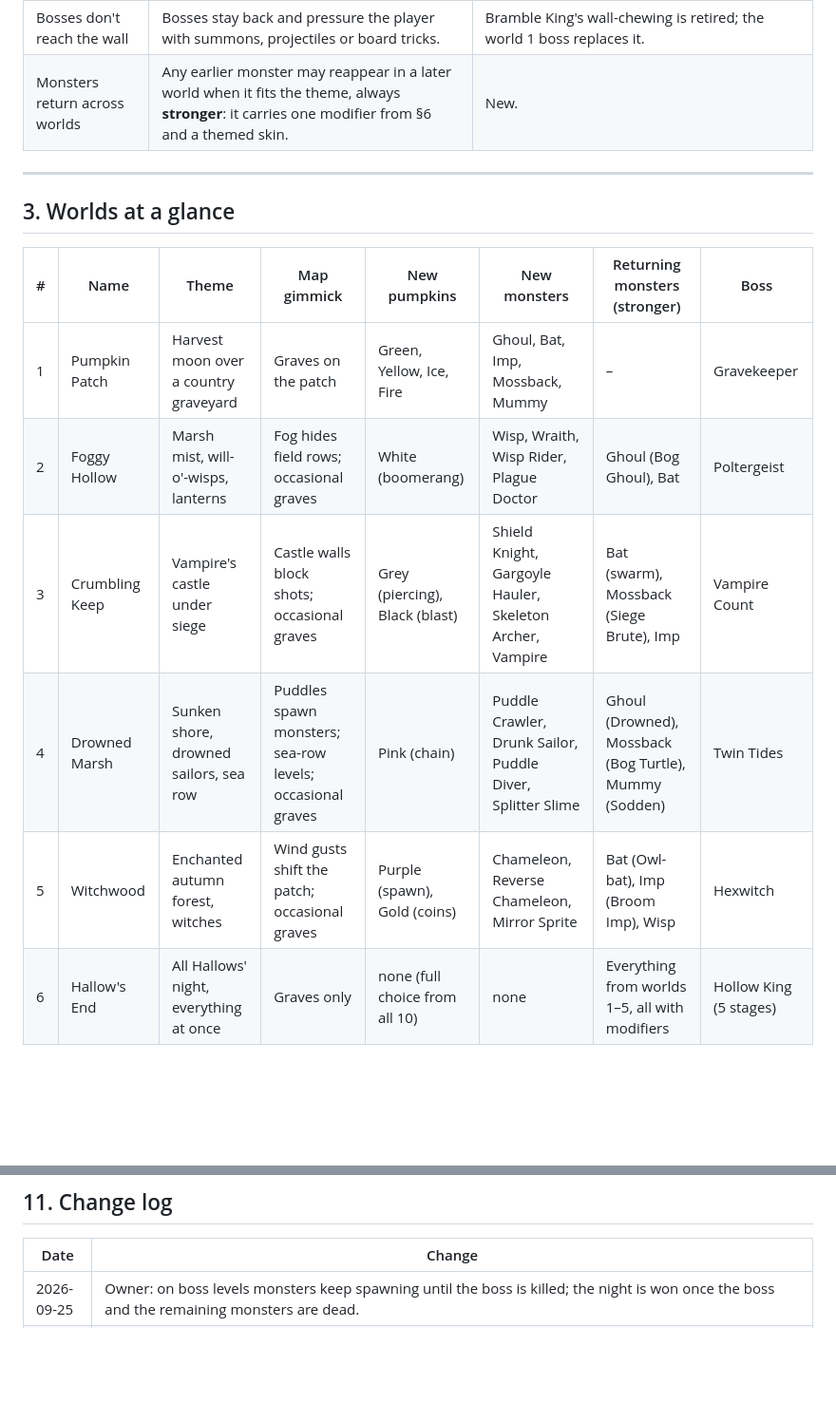
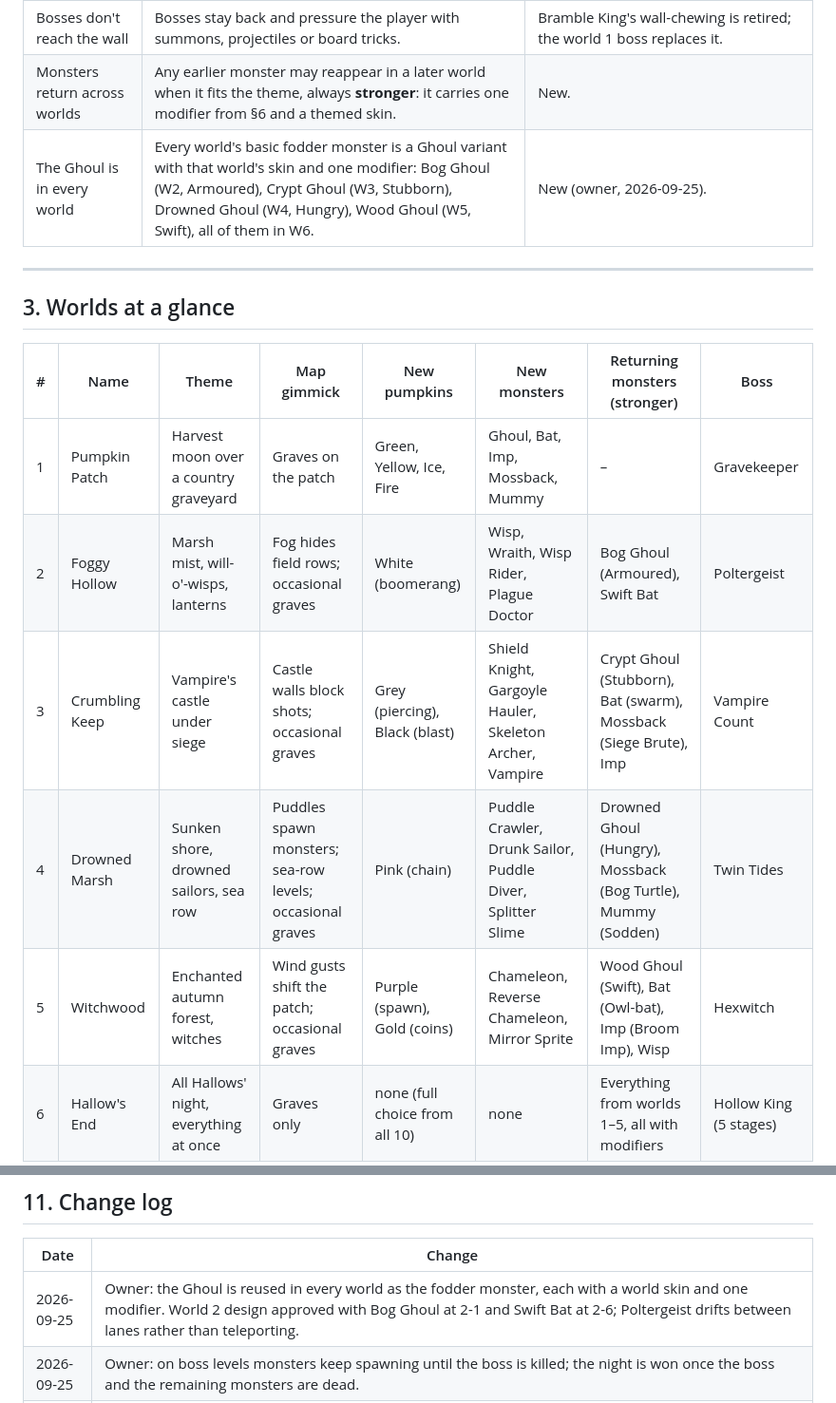
Before and after one commit to Liongchenglex/gourd-guard, a Markdown page: docs/WORLDS.md, 2 parts joined by grey strips. Shown at 95% size. Rendered like a GitHub page; blank space fills up the shorter version.

Commit message:
World bible: Ghoul variant in every world; World 2 design notes
Co-Authored-By: Claude Fable 5.1 <noreply@anthropic.com>

```diff
--- a/docs/WORLDS.md
+++ b/docs/WORLDS.md
@@ -32,6 +32,7 @@ Level addresses are written `world-level`, e.g. `3-12` = world 3, level 12. Leve
 | Kill rewards | Every kill rolls **one** reward: weapon 10%, pumpkin 30%, coins 60%. | Replaces "coins on every kill plus a fractional pumpkin drop". Coins per kill go up (~×1.7) so the economy stays level; the bot confirms. Weapon drops are new. |
 | Bosses don't reach the wall | Bosses stay back and pressure the player with summons, projectiles or board tricks. | Bramble King's wall-chewing is retired; the world 1 boss replaces it. |
 | Monsters return across worlds | Any earlier monster may reappear in a later world when it fits the theme, always **stronger**: it carries one modifier from §6 and a themed skin. | New. |
+| The Ghoul is in every world | Every world's basic fodder monster is a Ghoul variant with that world's skin and one modifier: Bog Ghoul (W2, Armoured), Crypt Ghoul (W3, Stubborn), Drowned Ghoul (W4, Hungry), Wood Ghoul (W5, Swift), all of them in W6. | New (owner, 2026-09-25). |
 
 ---
 
@@ -40,10 +41,10 @@ Level addresses are written `world-level`, e.g. `3-12` = world 3, level 12. Leve
 | # | Name | Theme | Map gimmick | New pumpkins | New monsters | Returning monsters (stronger) | Boss |
 |---|---|---|---|---|---|---|---|
 | 1 | Pumpkin Patch | Harvest moon over a country graveyard | Graves on the patch | Green, Yellow, Ice, Fire | Ghoul, Bat, Imp, Mossback, Mummy | – | Gravekeeper |
-| 2 | Foggy Hollow | Marsh mist, will-o'-wisps, lanterns | Fog hides field rows; occasional graves | White (boomerang) | Wisp, Wraith, Wisp Rider, Plague Doctor | Ghoul (Bog Ghoul), Bat | Poltergeist |
-| 3 | Crumbling Keep | Vampire's castle under siege | Castle walls block shots; occasional graves | Grey (piercing), Black (blast) | Shield Knight, Gargoyle Hauler, Skeleton Archer, Vampire | Bat (swarm), Mossback (Siege Brute), Imp | Vampire Count |
-| 4 | Drowned Marsh | Sunken shore, drowned sailors, sea row | Puddles spawn monsters; sea-row levels; occasional graves | Pink (chain) | Puddle Crawler, Drunk Sailor, Puddle Diver, Splitter Slime | Ghoul (Drowned), Mossback (Bog Turtle), Mummy (Sodden) | Twin Tides |
-| 5 | Witchwood | Enchanted autumn forest, witches | Wind gusts shift the patch; occasional graves | Purple (spawn), Gold (coins) | Chameleon, Reverse Chameleon, Mirror Sprite | Bat (Owl-bat), Imp (Broom Imp), Wisp | Hexwitch |
+| 2 | Foggy Hollow | Marsh mist, will-o'-wisps, lanterns | Fog hides field rows; occasional graves | White (boomerang) | Wisp, Wraith, Wisp Rider, Plague Doctor | Bog Ghoul (Armoured), Swift Bat | Poltergeist |
+| 3 | Crumbling Keep | Vampire's castle under siege | Castle walls block shots; occasional graves | Grey (piercing), Black (blast) | Shield Knight, Gargoyle Hauler, Skeleton Archer, Vampire | Crypt Ghoul (Stubborn), Bat (swarm), Mossback (Siege Brute), Imp | Vampire Count |
+| 4 | Drowned Marsh | Sunken shore, drowned sailors, sea row | Puddles spawn monsters; sea-row levels; occasional graves | Pink (chain) | Puddle Crawler, Drunk Sailor, Puddle Diver, Splitter Slime | Drowned Ghoul (Hungry), Mossback (Bog Turtle), Mummy (Sodden) | Twin Tides |
+| 5 | Witchwood | Enchanted autumn forest, witches | Wind gusts shift the patch; occasional graves | Purple (spawn), Gold (coins) | Chameleon, Reverse Chameleon, Mirror Sprite | Wood Ghoul (Swift), Bat (Owl-bat), Imp (Broom Imp), Wisp | Hexwitch |
 | 6 | Hallow's End | All Hallows' night, everything at once | Graves only | none (full choice from all 10) | none | Everything from worlds 1–5, all with modifiers | Hollow King (5 stages) |
 
 Names are placeholders the owner is free to change.
@@ -218,6 +219,7 @@ Not in R1. Kept here so they are not lost. Owner ideas unless marked 💡.
 
 | Date | Change |
 |---|---|
+| 2026-09-25 | Owner: the Ghoul is reused in every world as the fodder monster, each with a world skin and one modifier. World 2 design approved with Bog Ghoul at 2-1 and Swift Bat at 2-6; Poltergeist drifts between lanes rather than teleporting. |
 | 2026-09-25 | Owner: on boss levels monsters keep spawning until the boss is killed; the night is won once the boss and the remaining monsters are dead. |
 | 2026-09-25 | Owner: difficulty rises within each world (easy start, harder finish); the next world unlocks after the level-10 boss. Added the target win-rate curve and the rule that unlocks sit in levels 1–10. Black moved from 3-13 to 3-9 accordingly. |
 | 2026-09-25 | Draft compiled from `dump.md`. Owner decisions: 20 levels per world (120 total); bosses at levels 10 and 20; sprouts place 2 pumpkins in random cells; kill reward 10/30/60 confirmed; world 5 gimmick = wind gusts in four directions, one-cell shift, frequency as difficulty knob; boss placement as proposed; Vampire Count gains healing mode with an ×4/×5/×6 hit counter; Bomb targets the field 3×3; Mirror Sprite reflects into the player's wall and has an open phase; Lantern and Scarecrow weapons kept; Splitter Slime and Plague Doctor kept; earlier monsters return stronger in later worlds. Locked as R1. |
```
